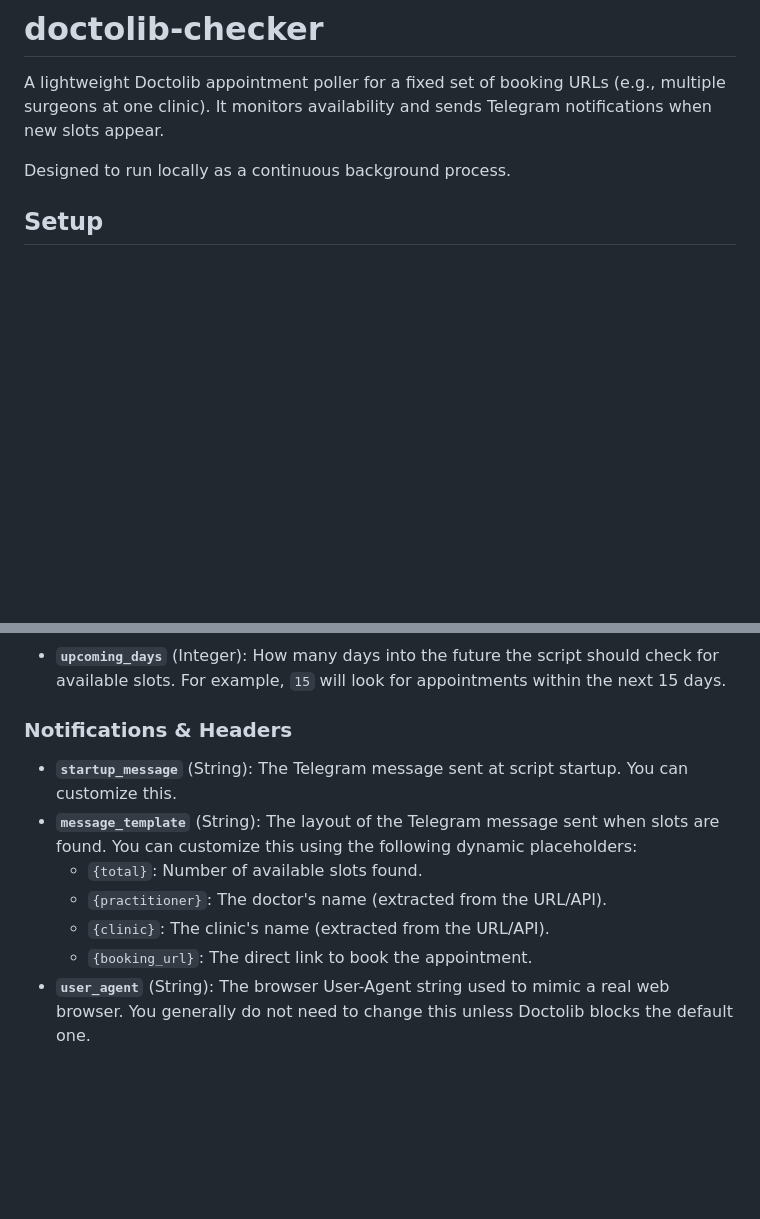
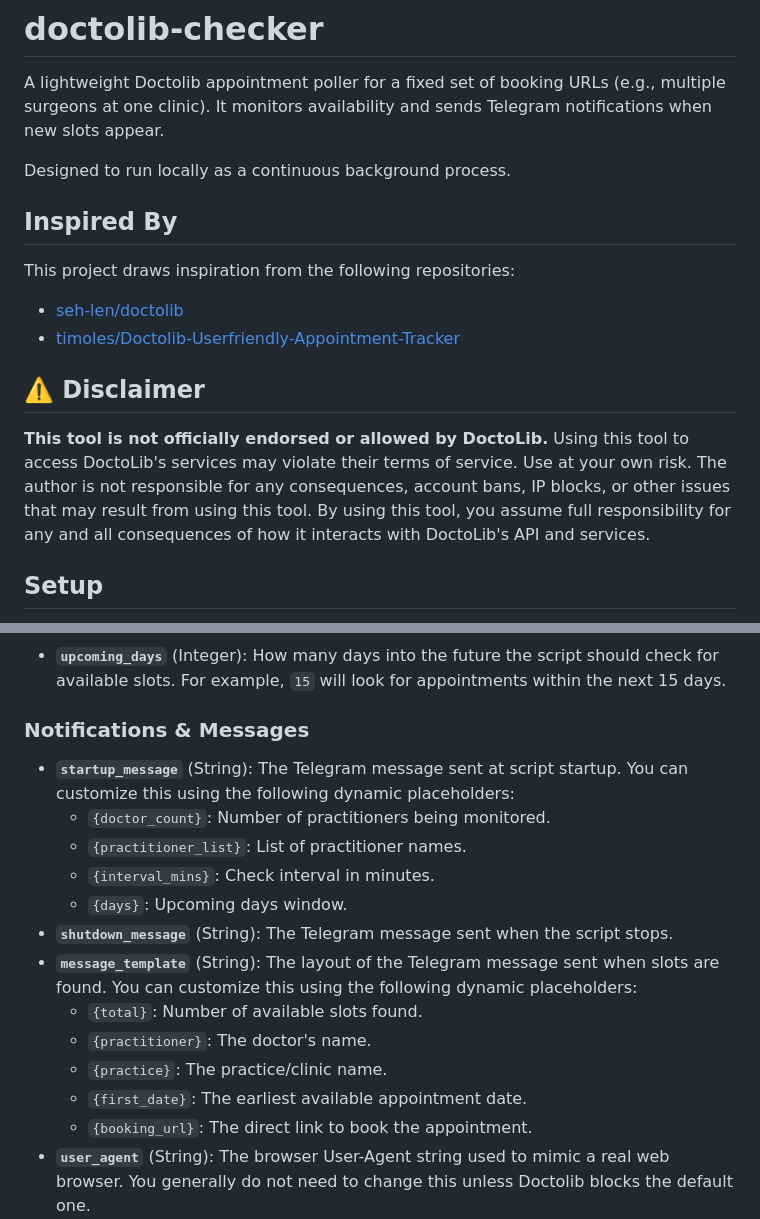
Before and after one commit to ldaldrup/doctolib-checker, a Markdown page: README.md, 2 parts joined by grey strips. GitHub-like rendering; blank space fills up the shorter version.

Commit message:
Update README.md to enhance clarity on project inspiration, add a disclaimer about usage risks, and improve configuration details for notifications and messages.

```diff
--- a/README.md
+++ b/README.md
@@ -3,6 +3,17 @@
 A lightweight Doctolib appointment poller for a fixed set of booking URLs (e.g., multiple surgeons at one clinic). It monitors availability and sends Telegram notifications when new slots appear.
 
 Designed to run locally as a continuous background process.
+
+## Inspired By
+
+This project draws inspiration from the following repositories:
+
+- [seh-len/doctolib](https://github.com/seh-len/doctolib)
+- [timoles/Doctolib-Userfriendly-Appointment-Tracker](https://github.com/timoles/Doctolib-Userfriendly-Appointment-Tracker)
+
+## ⚠️ Disclaimer
+
+**This tool is not officially endorsed or allowed by DoctoLib.** Using this tool to access DoctoLib's services may violate their terms of service. Use at your own risk. The author is not responsible for any consequences, account bans, IP blocks, or other issues that may result from using this tool. By using this tool, you assume full responsibility for any and all consequences of how it interacts with DoctoLib's API and services.
 
 ## Setup
 
@@ -31,12 +42,18 @@ The script relies on a `config.json` file in the root directory to manage its be
 ### Search Criteria
 * **`upcoming_days`** (Integer): How many days into the future the script should check for available slots. For example, `15` will look for appointments within the next 15 days.
 
-### Notifications & Headers
-* **`startup_message`** (String): The Telegram message sent at script startup. You can customize this.
+### Notifications & Messages
+* **`startup_message`** (String): The Telegram message sent at script startup. You can customize this using the following dynamic placeholders:
+    * `{doctor_count}`: Number of practitioners being monitored.
+    * `{practitioner_list}`: List of practitioner names.
+    * `{interval_mins}`: Check interval in minutes.
+    * `{days}`: Upcoming days window.
+* **`shutdown_message`** (String): The Telegram message sent when the script stops.
 * **`message_template`** (String): The layout of the Telegram message sent when slots are found. You can customize this using the following dynamic placeholders:
     * `{total}`: Number of available slots found.
-    * `{practitioner}`: The doctor's name (extracted from the URL/API).
-    * `{clinic}`: The clinic's name (extracted from the URL/API).
+    * `{practitioner}`: The doctor's name.
+    * `{practice}`: The practice/clinic name.
+    * `{first_date}`: The earliest available appointment date.
     * `{booking_url}`: The direct link to book the appointment.
 * **`user_agent`** (String): The browser User-Agent string used to mimic a real web browser. You generally do not need to change this unless Doctolib blocks the default one.
 
```
